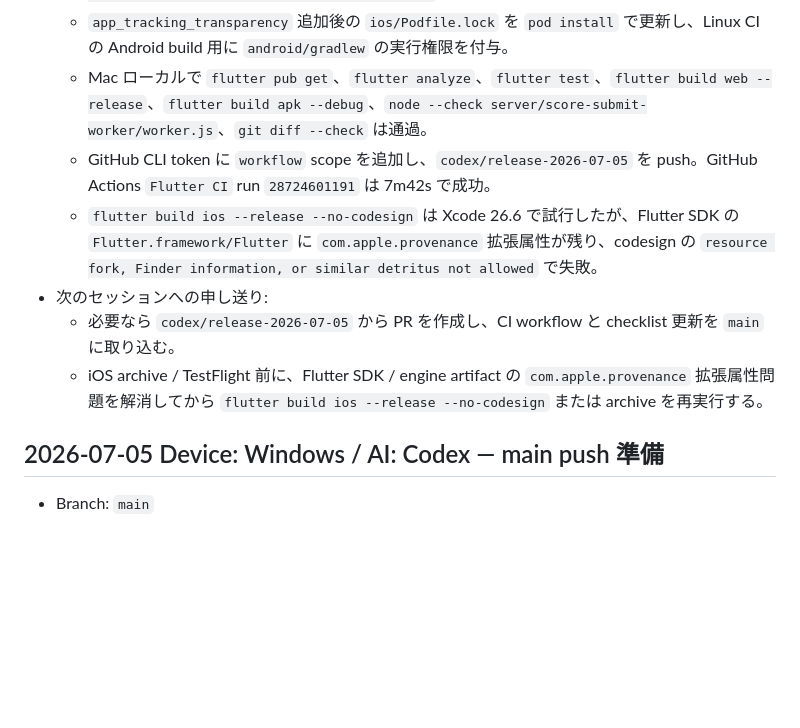
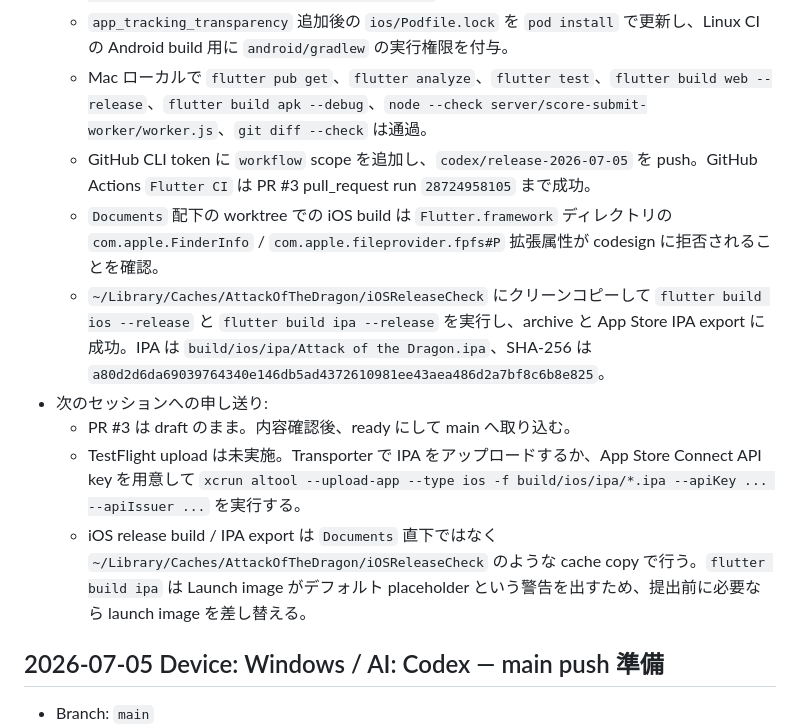
Before and after one commit to iogami0103/attack-of-dragon, a Markdown page: docs/SESSION_HANDOFF.md, the part around the change. Rendered like a GitHub page; blank space fills up the shorter version.

Commit message:
Record successful iOS IPA build

```diff
--- a/docs/SESSION_HANDOFF.md
+++ b/docs/SESSION_HANDOFF.md
@@ -47,11 +47,13 @@ Windows PC、Mac、Android スマホ、クラウド環境から Codex/Claude に
   - `.github/workflows/flutter-ci.yml` を追加し、`Flutter CI` で `flutter pub get` / `flutter analyze` / `flutter test` / `flutter build web --release` / `flutter build apk --debug` / `node --check server/score-submit-worker/worker.js` を実行するようにした。
   - `app_tracking_transparency` 追加後の `ios/Podfile.lock` を `pod install` で更新し、Linux CI の Android build 用に `android/gradlew` の実行権限を付与。
   - Mac ローカルで `flutter pub get`、`flutter analyze`、`flutter test`、`flutter build web --release`、`flutter build apk --debug`、`node --check server/score-submit-worker/worker.js`、`git diff --check` は通過。
-  - GitHub CLI token に `workflow` scope を追加し、`codex/release-2026-07-05` を push。GitHub Actions `Flutter CI` run `28724601191` は 7m42s で成功。
-  - `flutter build ios --release --no-codesign` は Xcode 26.6 で試行したが、Flutter SDK の `Flutter.framework/Flutter` に `com.apple.provenance` 拡張属性が残り、codesign の `resource fork, Finder information, or similar detritus not allowed` で失敗。
+  - GitHub CLI token に `workflow` scope を追加し、`codex/release-2026-07-05` を push。GitHub Actions `Flutter CI` は PR #3 pull_request run `28724958105` まで成功。
+  - `Documents` 配下の worktree での iOS build は `Flutter.framework` ディレクトリの `com.apple.FinderInfo` / `com.apple.fileprovider.fpfs#P` 拡張属性が codesign に拒否されることを確認。
+  - `~/Library/Caches/AttackOfTheDragon/iOSReleaseCheck` にクリーンコピーして `flutter build ios --release` と `flutter build ipa --release` を実行し、archive と App Store IPA export に成功。IPA は `build/ios/ipa/Attack of the Dragon.ipa`、SHA-256 は `a80d2d6da69039764340e146db5ad4372610981ee43aea486d2a7bf8c6b8e825`。
 - 次のセッションへの申し送り:
-  - 必要なら `codex/release-2026-07-05` から PR を作成し、CI workflow と checklist 更新を `main` に取り込む。
-  - iOS archive / TestFlight 前に、Flutter SDK / engine artifact の `com.apple.provenance` 拡張属性問題を解消してから `flutter build ios --release --no-codesign` または archive を再実行する。
+  - PR #3 は draft のまま。内容確認後、ready にして main へ取り込む。
+  - TestFlight upload は未実施。Transporter で IPA をアップロードするか、App Store Connect API key を用意して `xcrun altool --upload-app --type ios -f build/ios/ipa/*.ipa --apiKey ... --apiIssuer ...` を実行する。
+  - iOS release build / IPA export は `Documents` 直下ではなく `~/Library/Caches/AttackOfTheDragon/iOSReleaseCheck` のような cache copy で行う。`flutter build ipa` は Launch image がデフォルト placeholder という警告を出すため、提出前に必要なら launch image を差し替える。
 
 ## 2026-07-05 Device: Windows / AI: Codex — main push 準備
 
```
Also changed, not shown: RELEASE_CHECKLIST.md (+2 -2 lines).
